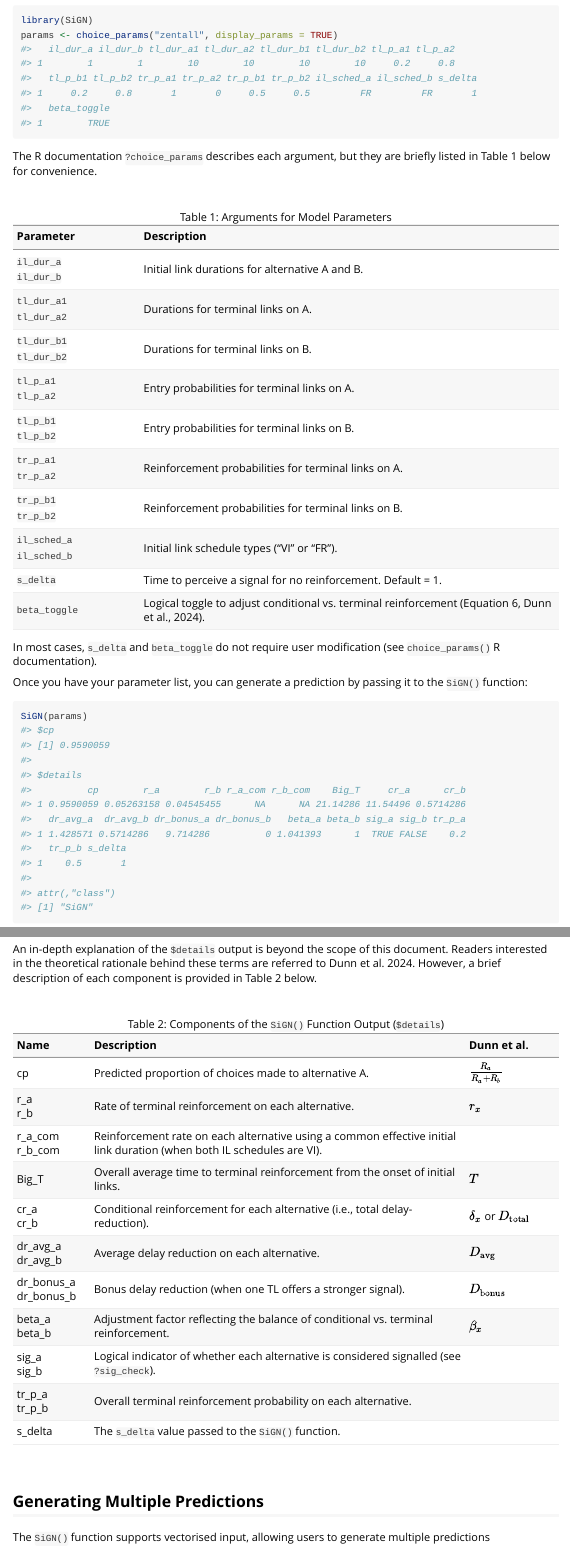
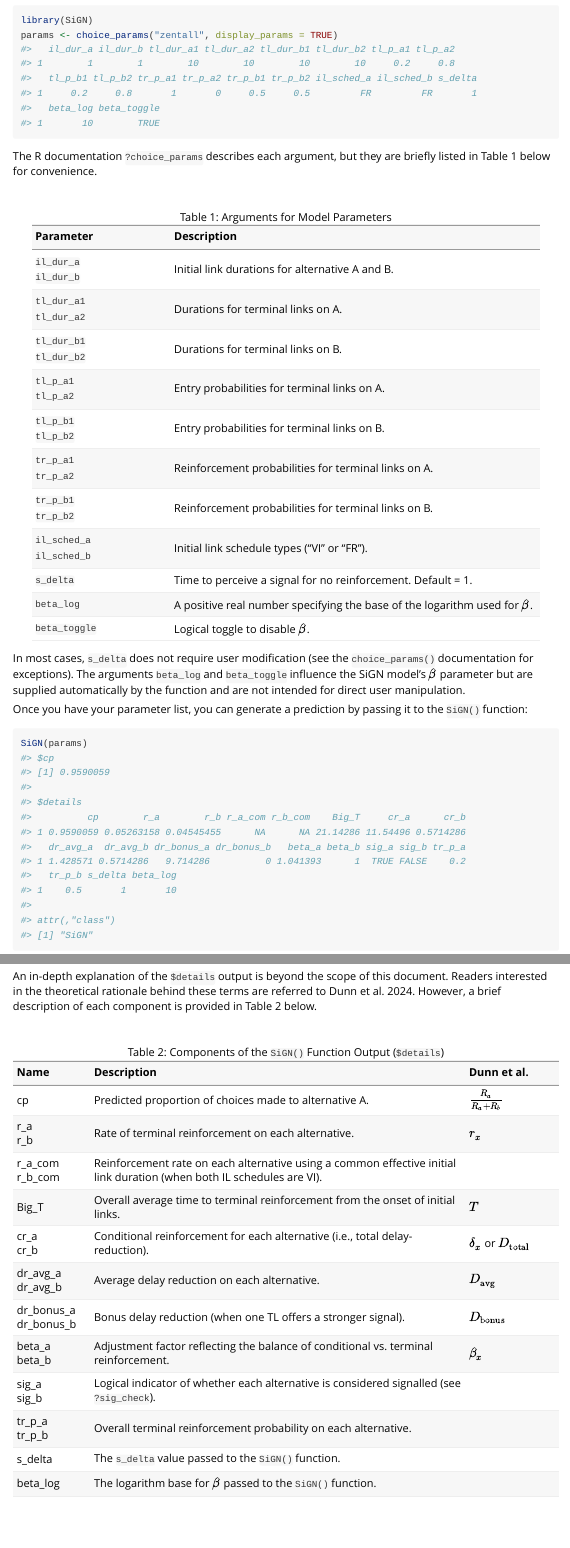
Before and after one commit to jpisklak/SiGN, an R Markdown document (vignettes/SiGN.Rmd): the page in a window 1100 px wide, from 2090 px down, and a second part further down, joined at a grey line. Rendered offline with R 4.5, knitr and Pandoc, with nearby package versions.

Commit message:
Added argument to modify the logarithm base in beta

````diff
--- a/R/SiGN.R
+++ b/R/SiGN.R
@@ -155,11 +155,11 @@ SiGN <- function(params){
   #-------------------------------------------------------------------------------
   beta_a <- beta_sig(
     beta_toggle, sig_a, il_sched_a, il_sched_b,
-    il_dur_a, il_dur_b, sig_dur_a
+    il_dur_a, il_dur_b, sig_dur_a, beta_log
   )
   beta_b <- beta_sig(
     beta_toggle, sig_b, il_sched_b, il_sched_a,
-    il_dur_b, il_dur_a, sig_dur_b
+    il_dur_b, il_dur_a, sig_dur_b, beta_log
   )
 
   # Total Conditional Reinforcement (i.e., total delay-reduction)
@@ -192,7 +192,8 @@ SiGN <- function(params){
     sig_b = sig_b,
     tr_p_a = tr_p_a,
     tr_p_b = tr_p_b,
-    s_delta = s_delta
+    s_delta = s_delta,
+    beta_log = beta_log
   )
 
   # Return structured output
--- a/R/beta_sig.R
+++ b/R/beta_sig.R
@@ -57,7 +59,8 @@
 beta_sig <- function(use_beta, sig,
                  sched1, sched2,
                  il_dur1, il_dur2,
-                 s_plus_dur) {
+                 s_plus_dur,
+                 base = 10) {
   # Adjust il duration if common VI
   eff_il <- ifelse(sched1 == "VI" & sched2 == "VI",
     1 / (1 / il_dur1 + 1 / il_dur2),
--- a/R/choice_params.R
+++ b/R/choice_params.R
@@ -170,6 +173,8 @@ choice_params <- function(
     il_sched_b = NULL,
     # S delta (pure tl signal for no reinforcement) duration
     s_delta = 1,
+    # Base of beta's logarithm
+    beta_log = 10,
     # Option to turn of beta
     beta_toggle = TRUE,
     # Print data frame of parameters
@@ -190,6 +195,7 @@ choice_params <- function(
       il_sched_a = "FR",
       il_sched_b = "FR",
       s_delta = 1,
+      beta_log = 10,
       beta_toggle = TRUE#,
       #display_params = FALSE
     ),
@@ -204,6 +210,7 @@ choice_params <- function(
       il_sched_a = "FR",
       il_sched_b = "FR",
       s_delta = 1,
+      beta_log = 10,
       beta_toggle = TRUE#,
       #display_params = FALSE
     ),
@@ -218,6 +225,7 @@ choice_params <- function(
       il_sched_a = "VI",
       il_sched_b = "VI",
       s_delta = 1,
+      beta_log = 10,
       beta_toggle = TRUE#,
       #display_params = FALSE
     )
@@ -236,6 +244,7 @@ choice_params <- function(
   arg_list$il_sched_a <- toupper(arg_list$il_sched_a)
   arg_list$il_sched_b <- toupper(arg_list$il_sched_b)
   arg_list$s_delta <- s_delta
+  arg_list$beta_log <- beta_log
   arg_list$beta_toggle <- beta_toggle
 
   # Validation
--- a/vignettes/SiGN.Rmd
+++ b/vignettes/SiGN.Rmd
@@ -106,9 +106,17 @@ The R documentation `?choice_params` describes each argument, but they are brief
 knitr::kable(
   data.frame(
     Parameter = c(
-      "`il_dur_a`<br>`il_dur_b`", "`tl_dur_a1`<br>`tl_dur_a2`", "`tl_dur_b1`<br>`tl_dur_b2`",
-      "`tl_p_a1`<br>`tl_p_a2`", "`tl_p_b1`<br>`tl_p_b2`", "`tr_p_a1`<br>`tr_p_a2`", "`tr_p_b1`<br>`tr_p_b2`",
-      "`il_sched_a`<br>`il_sched_b`", "`s_delta`", "`beta_toggle`"
+      "`il_dur_a`<br>`il_dur_b`",
+      "`tl_dur_a1`<br>`tl_dur_a2`",
+      "`tl_dur_b1`<br>`tl_dur_b2`",
+      "`tl_p_a1`<br>`tl_p_a2`",
+      "`tl_p_b1`<br>`tl_p_b2`",
+      "`tr_p_a1`<br>`tr_p_a2`",
+      "`tr_p_b1`<br>`tr_p_b2`",
+      "`il_sched_a`<br>`il_sched_b`",
+      "`s_delta`",
+      "`beta_log`",
+      "`beta_toggle`"
     ),
     Description = c(
       "Initial link durations for alternative A and B.",
@@ -120,7 +128,8 @@ knitr::kable(
       "Reinforcement probabilities for terminal links on B.",
       "Initial link schedule types (\"VI\" or \"FR\").",
       "Time to perceive a signal for no reinforcement. Default = 1.",
-      "Logical toggle to adjust conditional vs. terminal reinforcement (Equation 6, Dunn et al., 2024)."
+      "A positive real number specifying the base of the logarithm used for $\\beta$.",
+      "Logical toggle to disable $\\beta$."
     )
   ),
   caption = "Table 1: Arguments for Model Parameters",
@@ -128,7 +137,7 @@ knitr::kable(
 )
 ```
 
-In most cases, `s_delta` and `beta_toggle` do not require user modification (see `choice_params()` R documentation).
+In most cases, `s_delta` does not require user modification (see the `choice_params()` documentation for exceptions). The arguments `beta_log` and `beta_toggle` influence the SiGN model's $\beta$ parameter but are supplied automatically by the function and are not intended for direct user manipulation.
 
 Once you have your parameter list, you can generate a prediction by passing it to the `SiGN()` function:
 
@@ -153,7 +162,7 @@ knitr::kable(
     Name = c(
       "cp", "r_a<br>r_b", "r_a_com<br>r_b_com", "Big_T", "cr_a<br>cr_b",
       "dr_avg_a<br>dr_avg_b", "dr_bonus_a<br>dr_bonus_b", "beta_a<br>beta_b",
-      "sig_a<br>sig_b", "tr_p_a<br>tr_p_b", "s_delta"
+      "sig_a<br>sig_b", "tr_p_a<br>tr_p_b", "s_delta", "beta_log"
     ),
     Description = c(
       "Predicted proportion of choices made to alternative A.",
@@ -166,11 +175,12 @@ knitr::kable(
       "Adjustment factor reflecting the balance of conditional vs. terminal reinforcement.",
       "Logical indicator of whether each alternative is considered signalled (see `?sig_check`).",
       "Overall terminal reinforcement probability on each alternative.",
-      "The `s_delta` value passed to the `SiGN()` function."
+      "The `s_delta` value passed to the `SiGN()` function.",
+      "The logarithm base for $\\beta$ passed to the `SiGN()` function."
     ),
     `Dunn et al.` = c(
       "$\\frac{R_a}{R_a + R_b}$", "$r_x$", " ", "$T$", "$\\delta_x$ or $D_\\text{total}$",
-      "$D_\\text{avg}$", "$D_\\text{bonus}$", "$\\beta_x$", " ", " ", " "
+      "$D_\\text{avg}$", "$D_\\text{bonus}$", "$\\beta_x$", " ", " ", " ", " "
     )
   ),
   caption = "Table 2: Components of the `SiGN()` Function Output (`$details`)",
````
Also changed, not shown: R/globals.R (+2 -0 lines), R/beta_sig.R (4 more changed lines), R/choice_params.R (7 more changed lines), 3 other files.
